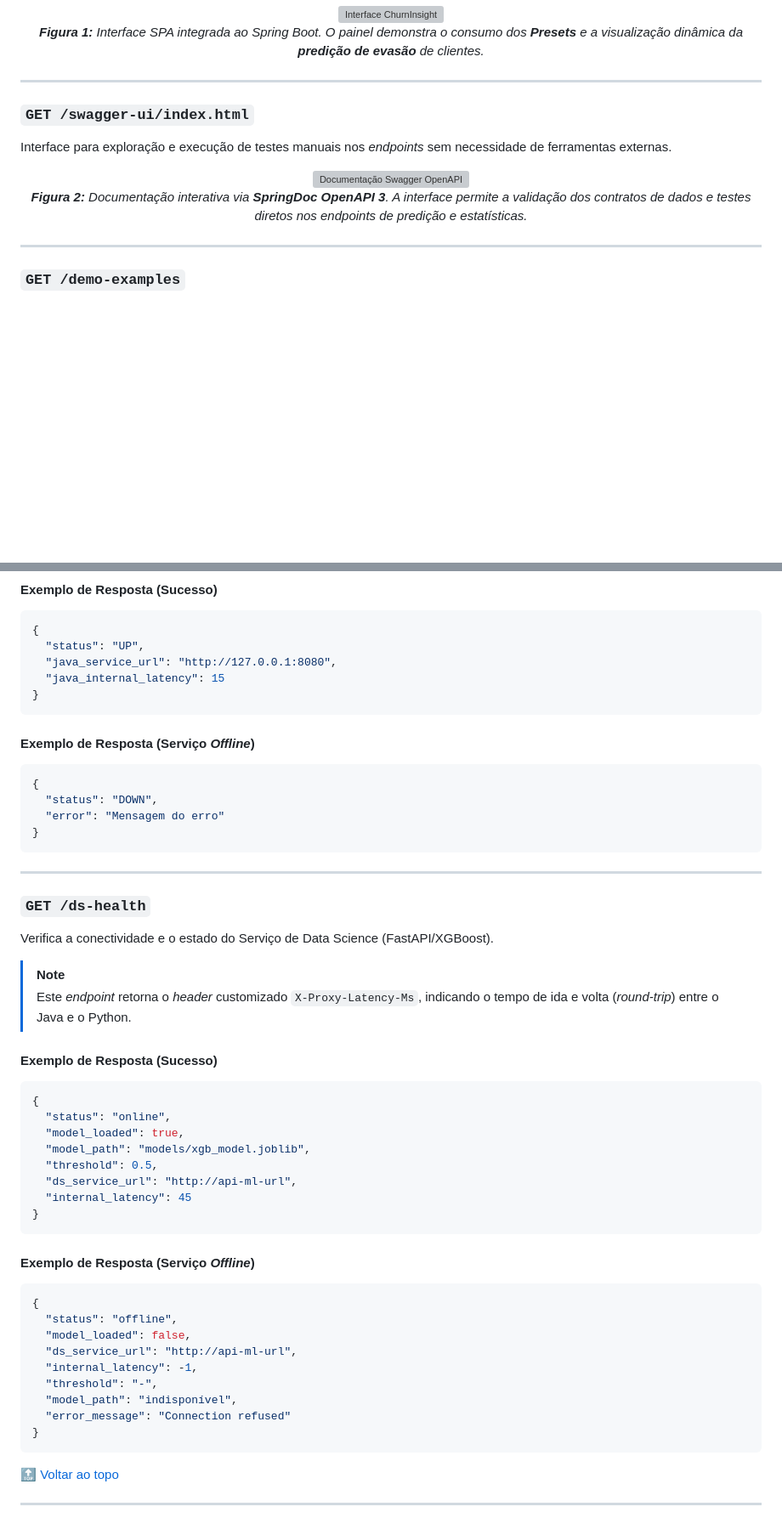
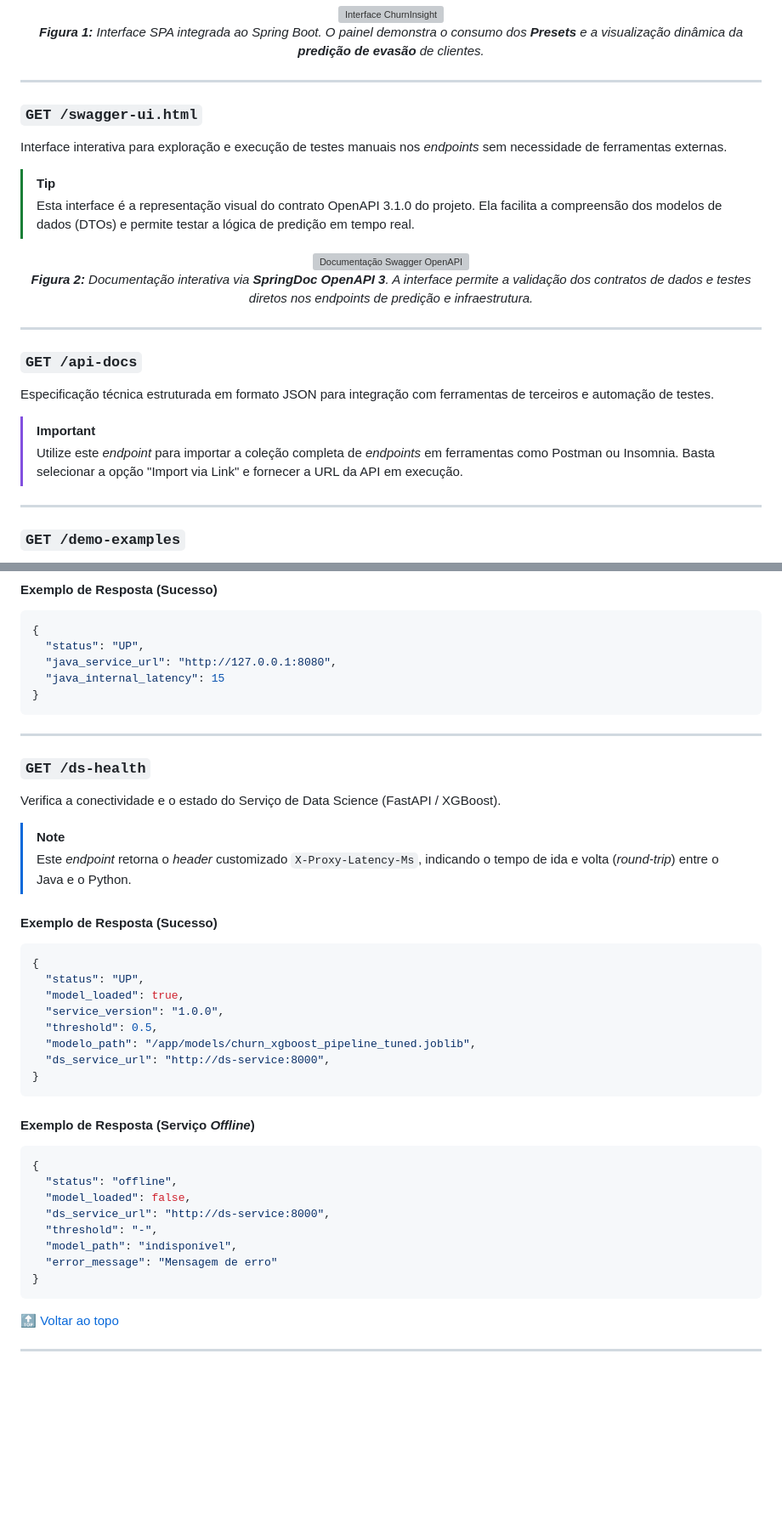
Before and after one commit to brodyandre/churninsight-nocountry, a Markdown page: back-end/README.md, 2 parts joined by grey strips. Shown at 85% size. Rendered like a GitHub page; blank space fills up the shorter version; grey boxes are pictures that could not be loaded.

Commit message:
Fix: Correção da seção endpoints no README do backend

````diff
--- a/back-end/README.md
+++ b/back-end/README.md
@@ -449,15 +449,27 @@ Através da configuração de **ResourceHandlers** no Spring Web, o _backend_ at
 
 ---
 
-### `GET /swagger-ui/index.html`
+### `GET /swagger-ui.html`
 
-Interface para exploração e execução de testes manuais nos _endpoints_ sem necessidade de ferramentas externas.
+Interface interativa para exploração e execução de testes manuais nos _endpoints_ sem necessidade de ferramentas externas.
+
+> [!TIP]
+> Esta interface é a representação visual do contrato OpenAPI 3.1.0 do projeto. Ela facilita a compreensão dos modelos de dados (DTOs) e permite testar a lógica de predição em tempo real.
 
 <p align="center">
   <img src="churn\assets\print-swagger.png" alt="Documentação Swagger OpenAPI" width="800">
   <br>
-  <em><strong>Figura 2:</strong> Documentação interativa via <strong>SpringDoc OpenAPI 3</strong>. A interface permite a validação dos contratos de dados e testes diretos nos endpoints de predição e estatísticas.</em>
+  <em><strong>Figura 2:</strong> Documentação interativa via <strong>SpringDoc OpenAPI 3</strong>. A interface permite a validação dos contratos de dados e testes diretos nos endpoints de predição e infraestrutura.</em>
 </p>
+
+---
+
+### `GET /api-docs`
+
+Especificação técnica estruturada em formato JSON para integração com ferramentas de terceiros e automação de testes.
+
+> [!IMPORTANT]
+> Utilize este _endpoint_ para importar a coleção completa de _endpoints_ em ferramentas como Postman ou Insomnia. Basta selecionar a opção "Import via Link" e fornecer a URL da API em execução.
 
 ---
 
@@ -516,20 +528,11 @@ Verifica a integridade do _backend_ (Spring Boot) e fornece detalhes sobre a ins
 }
 ```
 
-#### Exemplo de Resposta (Serviço _Offline_)
-
-```json
-{
-  "status": "DOWN",
-  "error": "Mensagem do erro"
-}
-```
-
 ---
 
 ### `GET /ds-health`
 
-Verifica a conectividade e o estado do Serviço de Data Science (FastAPI/XGBoost).
+Verifica a conectividade e o estado do Serviço de Data Science (FastAPI / XGBoost).
 
 > [!NOTE]
 > Este _endpoint_ retorna o _header_ customizado `X-Proxy-Latency-Ms`, indicando o tempo de ida e volta (_round-trip_) entre o Java e o Python.
@@ -538,12 +541,12 @@ Verifica a conectividade e o estado do Serviço de Data Science (FastAPI/XGBoost
 
 ```json
 {
-  "status": "online",
+  "status": "UP",
   "model_loaded": true,
-  "model_path": "models/xgb_model.joblib",
+  "service_version": "1.0.0",
   "threshold": 0.5,
-  "ds_service_url": "http://api-ml-url",
-  "internal_latency": 45
+  "modelo_path": "/app/models/churn_xgboost_pipeline_tuned.joblib",
+  "ds_service_url": "http://ds-service:8000",
 }
 ```
 
@@ -553,11 +556,10 @@ Verifica a conectividade e o estado do Serviço de Data Science (FastAPI/XGBoost
 {
   "status": "offline",
   "model_loaded": false,
-  "ds_service_url": "http://api-ml-url",
-  "internal_latency": -1,
+  "ds_service_url": "http://ds-service:8000",
   "threshold": "-",
   "model_path": "indisponível",
-  "error_message": "Connection refused"
+  "error_message": "Mensagem de erro"
 }
 ```
 
````
Also changed, not shown: other parts of back-end/README.md (+5 -5 lines).
